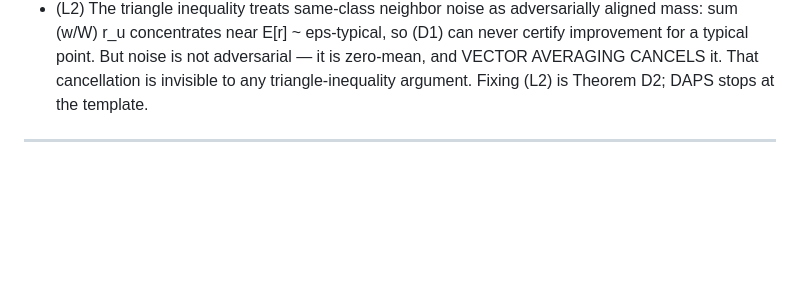
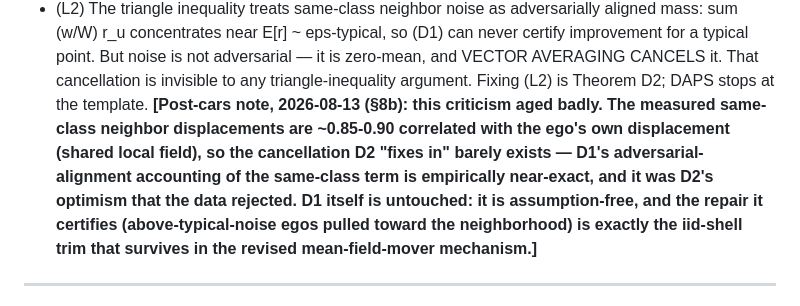
Before and after one commit to idolaxer8/ssl-cp-research, a Markdown page: docs/dwt_denoise_theorem.md, the part around the change. Drawn GitHub-style; blank space fills up the shorter version.

```diff
--- a/docs/dwt_denoise_theorem.md
+++ b/docs/dwt_denoise_theorem.md
@@ -177,6 +177,15 @@ model assumptions at all) and the same two limits, which [Z23] inherit too:
   not adversarial — it is zero-mean, and VECTOR AVERAGING CANCELS it. That
   cancellation is invisible to any triangle-inequality argument. Fixing (L2)
   is Theorem D2; DAPS stops at the template.
+  **[Post-cars note, 2026-08-13 (§8b): this criticism aged badly. The
+  measured same-class neighbor displacements are ~0.85-0.90 correlated
+  with the ego's own displacement (shared local field), so the
+  cancellation D2 "fixes in" barely exists — D1's adversarial-alignment
+  accounting of the same-class term is empirically near-exact, and it was
+  D2's optimism that the data rejected. D1 itself is untouched: it is
+  assumption-free, and the repair it certifies (above-typical-noise egos
+  pulled toward the neighborhood) is exactly the iid-shell trim that
+  survives in the revised mean-field-mover mechanism.]**
 
 ---
 
```
Also changed, not shown: docs/dwt_d3_learning_edition.md (+12 -0 lines).
